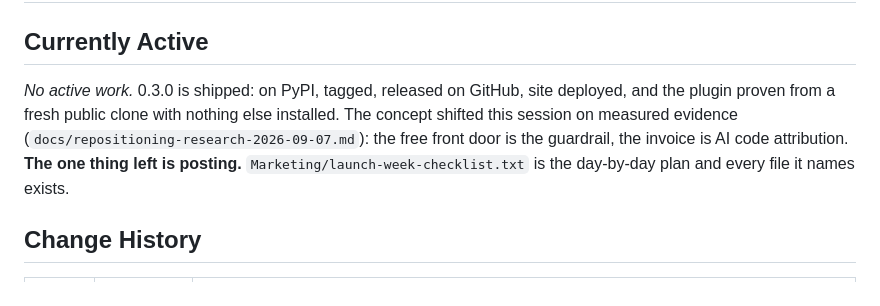
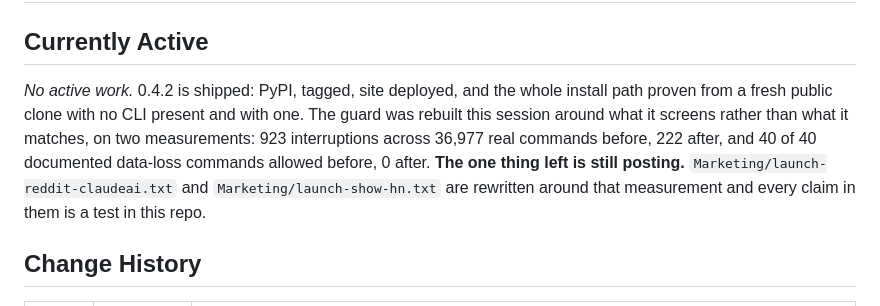
Before and after one commit to pofky/provenrail, a Markdown page: WORKLOG.md, the part around one of its changes. GitHub-like rendering.

```diff
--- a/WORKLOG.md
+++ b/WORKLOG.md
@@ -2,11 +2,13 @@
 
 ## Currently Active
 
-_No active work._ 0.3.0 is shipped: on PyPI, tagged, released on GitHub, site deployed, and the
-plugin proven from a fresh public clone with nothing else installed. The concept shifted this
-session on measured evidence (`docs/repositioning-research-2026-09-07.md`): the free front door is
-the guardrail, the invoice is AI code attribution. **The one thing left is posting.**
-`Marketing/launch-week-checklist.txt` is the day-by-day plan and every file it names exists.
+_No active work._ 0.4.2 is shipped: PyPI, tagged, site deployed, and the whole install path
+proven from a fresh public clone with no CLI present and with one. The guard was rebuilt this
+session around what it screens rather than what it matches, on two measurements: 923
+interruptions across 36,977 real commands before, 222 after, and 40 of 40 documented data-loss
+commands allowed before, 0 after. **The one thing left is still posting.**
+`Marketing/launch-reddit-claudeai.txt` and `Marketing/launch-show-hn.txt` are rewritten around
+that measurement and every claim in them is a test in this repo.
 
 ## Change History
 
```
Also changed, not shown: other parts of WORKLOG.md (+1 -0 lines), HANDOFF.md (+132 -138 lines).
